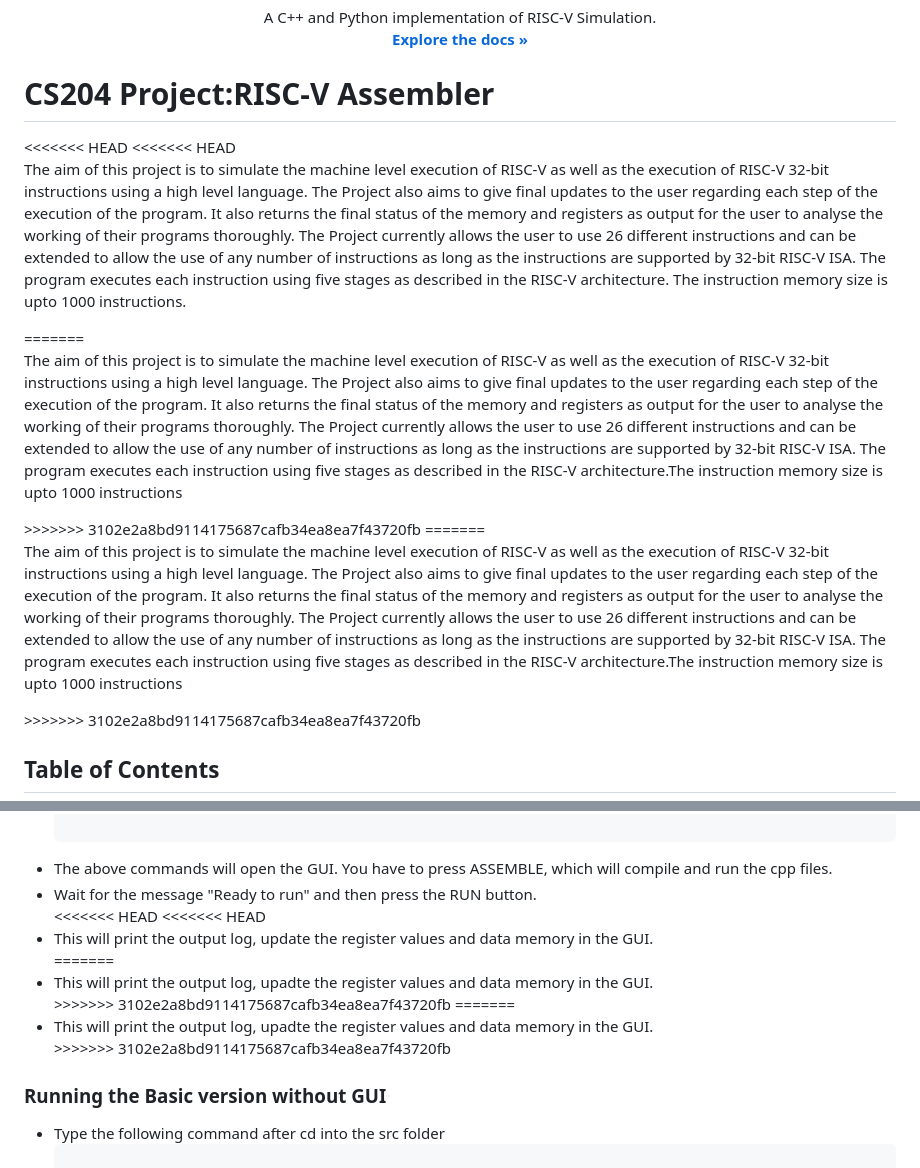
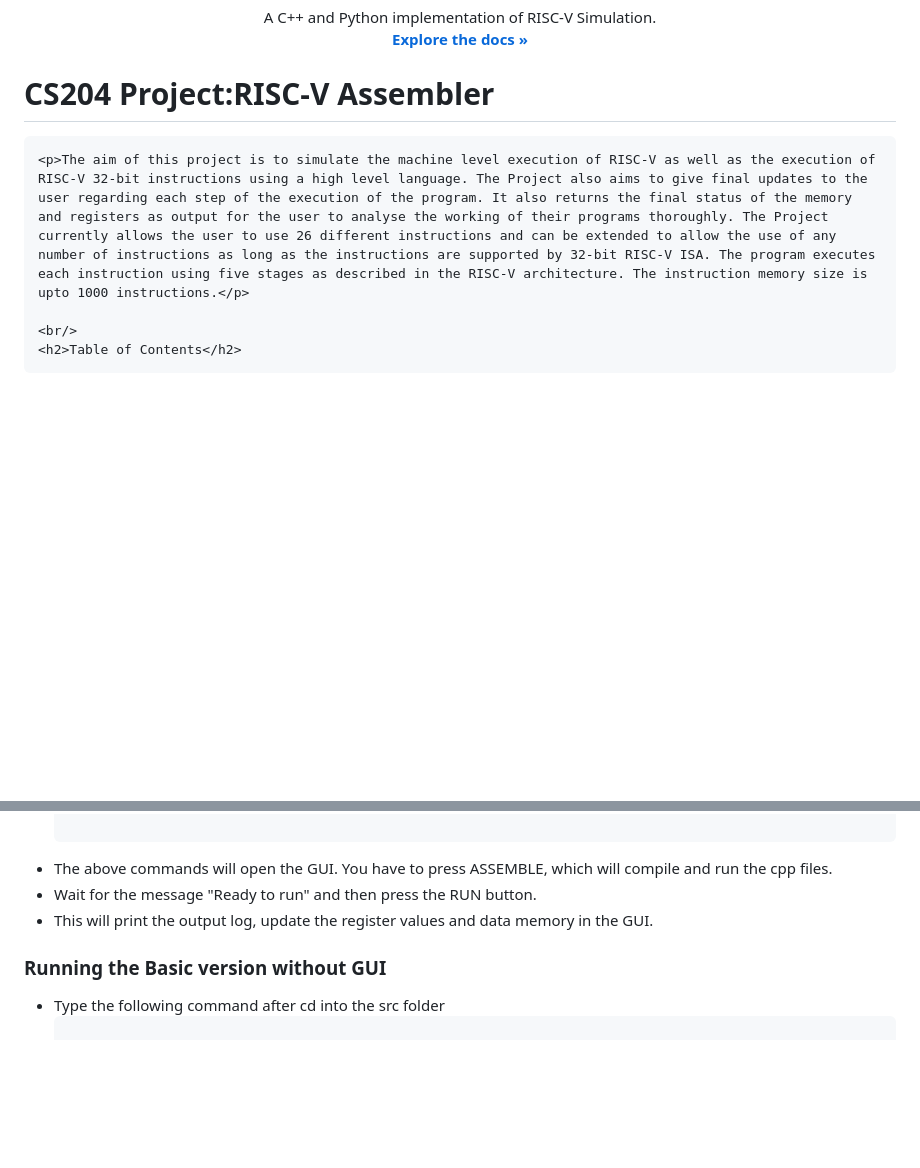
Before and after one commit to anushthaPrakash/CS_204_RISCV, a Markdown page: README.md, 2 parts joined by grey strips. GitHub-like rendering; blank space fills up the shorter version.

Commit message:
conflics

```diff
--- a/README.md
+++ b/README.md
@@ -20,15 +20,9 @@
   </p>
 </p>
     <h1  style="color:blue;text-align:center" ><strong>CS204 Project:RISC-V Assembler</strong></h1>
-<<<<<<< HEAD
-<<<<<<< HEAD
+
     <p>The aim of this project is to simulate the machine level execution of RISC-V as well as the execution of RISC-V 32-bit instructions using a high level language. The Project also aims to give final updates to the user regarding each step of the execution of the program. It also returns the final status of the memory and registers as output for the user to analyse the working of their programs thoroughly. The Project currently allows the user to use 26 different instructions and can be extended to allow the use of any number of instructions as long as the instructions are supported by 32-bit RISC-V ISA. The program executes each instruction using five stages as described in the RISC-V architecture. The instruction memory size is upto 1000 instructions.</p>
-=======
-    <p>The aim of this project is to simulate the machine level execution of RISC-V as well as the execution of RISC-V 32-bit instructions using a high level language. The Project also aims to give final updates to the user regarding each step of the execution of the program. It also returns the final status of the memory and registers as output for the user to analyse the working of their programs thoroughly. The Project currently allows the user to use 26 different instructions and can be extended to allow the use of any number of instructions as long as the instructions are supported by 32-bit RISC-V ISA. The program executes each instruction using five stages as described in the RISC-V architecture.The instruction memory size is upto 1000 instructions</p>
->>>>>>> 3102e2a8bd9114175687cafb34ea8ea7f43720fb
-=======
-    <p>The aim of this project is to simulate the machine level execution of RISC-V as well as the execution of RISC-V 32-bit instructions using a high level language. The Project also aims to give final updates to the user regarding each step of the execution of the program. It also returns the final status of the memory and registers as output for the user to analyse the working of their programs thoroughly. The Project currently allows the user to use 26 different instructions and can be extended to allow the use of any number of instructions as long as the instructions are supported by 32-bit RISC-V ISA. The program executes each instruction using five stages as described in the RISC-V architecture.The instruction memory size is upto 1000 instructions</p>
->>>>>>> 3102e2a8bd9114175687cafb34ea8ea7f43720fb
+
     <br/>
     <h2>Table of Contents</h2>
 <ul>
@@ -74,15 +68,8 @@
 <ul>
   <li>The above commands will open the GUI. You have to press ASSEMBLE, which will compile and run the cpp files. </li>
   <li>Wait for the message "Ready to run" and then press the RUN button. </li>
-<<<<<<< HEAD
-<<<<<<< HEAD
+
   <li>This will print the output log, update the register values and data memory in the GUI.</li>
-=======
-  <li>This will print the output log, upadte the register values and data memory in the GUI.</li>
->>>>>>> 3102e2a8bd9114175687cafb34ea8ea7f43720fb
-=======
-  <li>This will print the output log, upadte the register values and data memory in the GUI.</li>
->>>>>>> 3102e2a8bd9114175687cafb34ea8ea7f43720fb
 </ul>
 <h3>Running the Basic version without GUI</h3>
 <ul>
```
